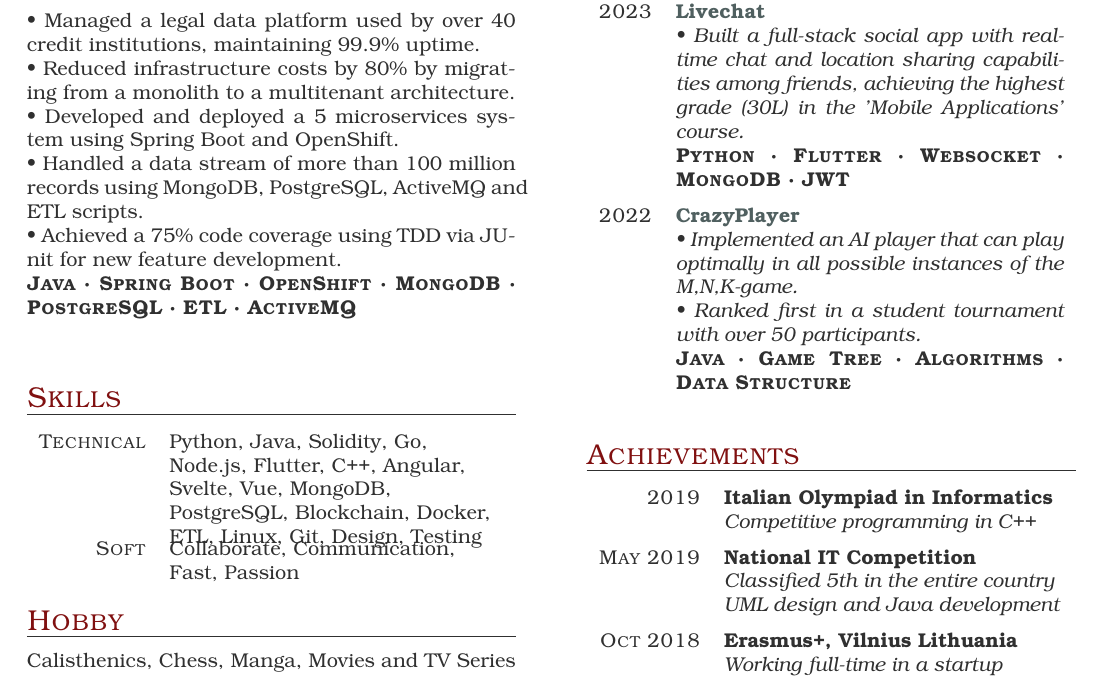
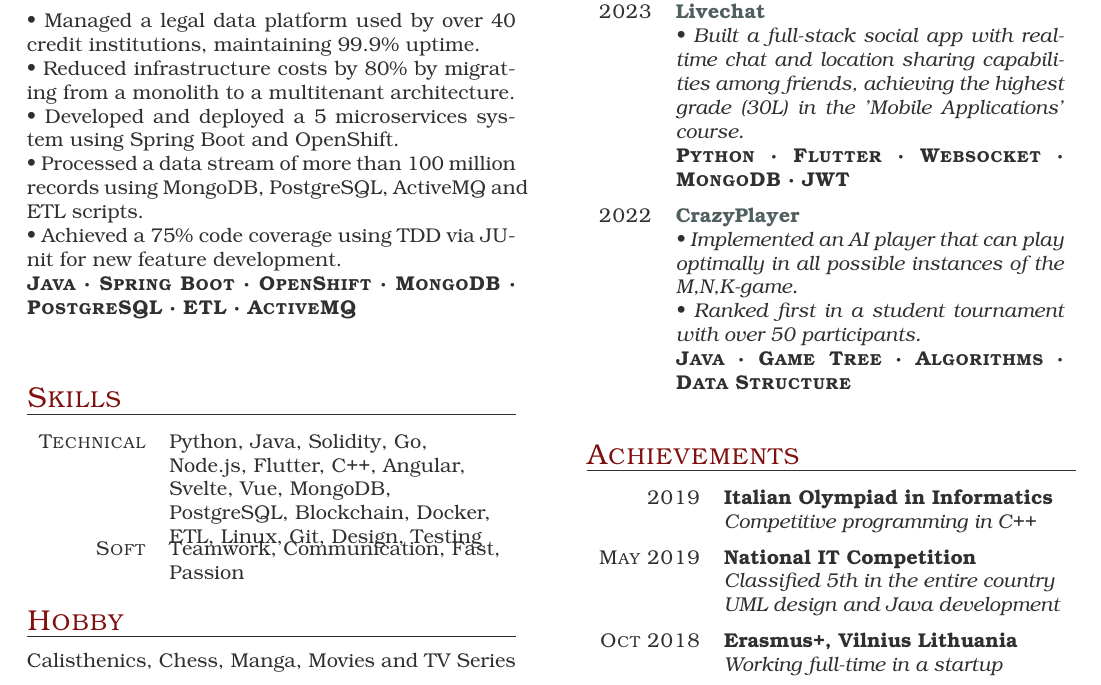
Before and after one commit to ManuelArto/arto-manuel-cv, a LaTeX CV (CVArtoManuel_ENG.tex): part of the page, cut so that both start at the same text. Compiled offline with pdfLaTeX.

Commit message:
final english version

```diff
--- a/CVArtoManuel_ENG.tex
+++ b/CVArtoManuel_ENG.tex
@@ -37,7 +37,7 @@ I have professional experience in software development, with specific interests
      \textbullet~Managed a legal data platform used by over 40 credit institutions, maintaining 99.9\% uptime. \\
      \textbullet~Reduced infrastructure costs by 80\% by migrating from a monolith to a multitenant architecture. \\
      \textbullet~Developed and deployed a 5 microservices system using Spring Boot and OpenShift. \\
-     \textbullet~Handled a data stream of more than 100 million records using MongoDB, PostgreSQL, ActiveMQ and ETL scripts. \\
+     \textbullet~Processed a data stream of more than 100 million records using MongoDB, PostgreSQL, ActiveMQ and ETL scripts. \\
      \textbullet~Achieved a 75\% code coverage using TDD via JUnit for new feature development. \\
      \textbf{\textsc{Java · Spring Boot · OpenShift · MongoDB · PostgreSQL · ETL · ActiveMQ}}
 
@@ -53,7 +53,7 @@ I have professional experience in software development, with specific interests
      {Python, Java, Solidity, Go, Node.js, Flutter, C++, Angular, Svelte, Vue, MongoDB, PostgreSQL, Blockchain, Docker, ETL, Linux, Git, Design, Testing}
 
 \item{Soft}
-     {Collaborate, Communication, Fast, Passion}
+     {Teamwork, Communication, Fast, Passion}
 
 \end{factlist}
 
```
Also changed, not shown: CVArtoManuel_ENG.pdf.
